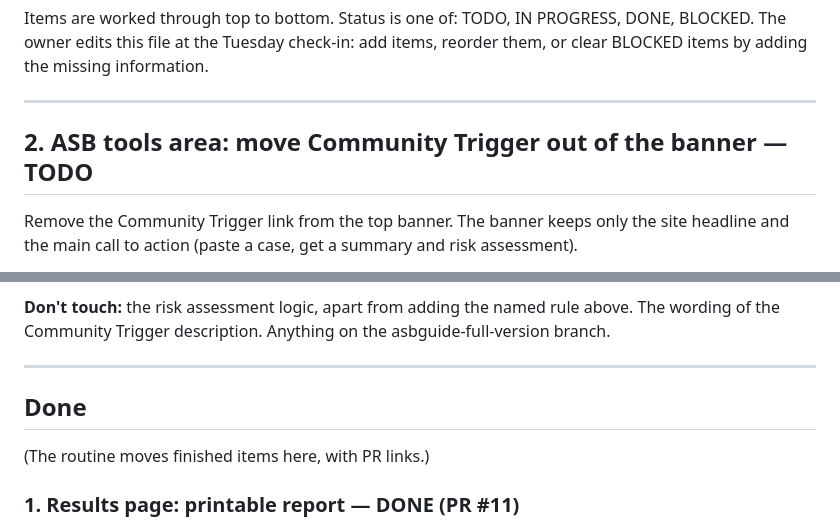
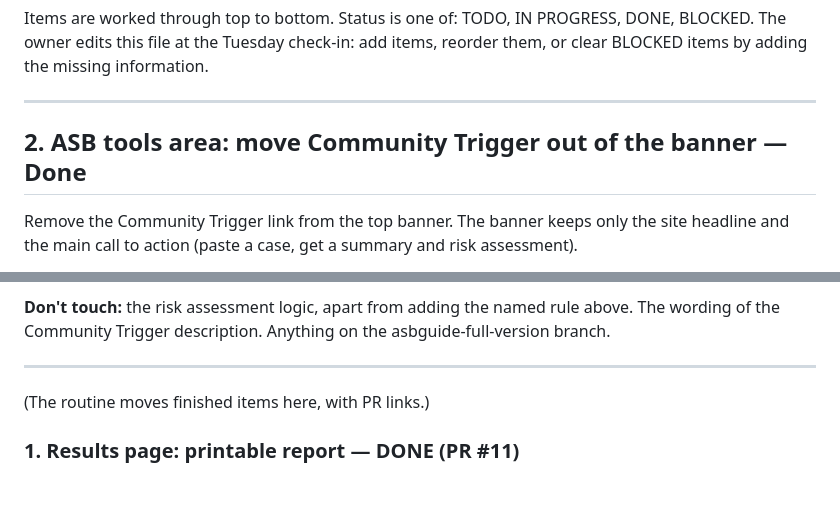
Before and after one commit to ErnieCap/WASBA, a Markdown page: ROUTINE_BACKLOG.md, 2 parts joined by grey strips. Drawn GitHub-style; blank space fills up the shorter version.

Commit message:
Update Community Trigger status to 'Done'
Updated the status of the Community Trigger task to 'Done' and moved completed items to the 'Done' section.

```diff
--- a/ROUTINE_BACKLOG.md
+++ b/ROUTINE_BACKLOG.md
@@ -7,7 +7,7 @@ or clear BLOCKED items by adding the missing information.
 
 ---
 
-## 2. ASB tools area: move Community Trigger out of the banner — TODO
+## 2. ASB tools area: move Community Trigger out of the banner — Done
 
 Remove the Community Trigger link from the top banner. The banner keeps
 only the site headline and the main call to action (paste a case, get a
@@ -68,7 +68,7 @@ on the asbguide-full-version branch.
 
 ---
 
-## Done
+
 (The routine moves finished items here, with PR links.)
 
 ### 1. Results page: printable report — DONE (PR #11)
```
